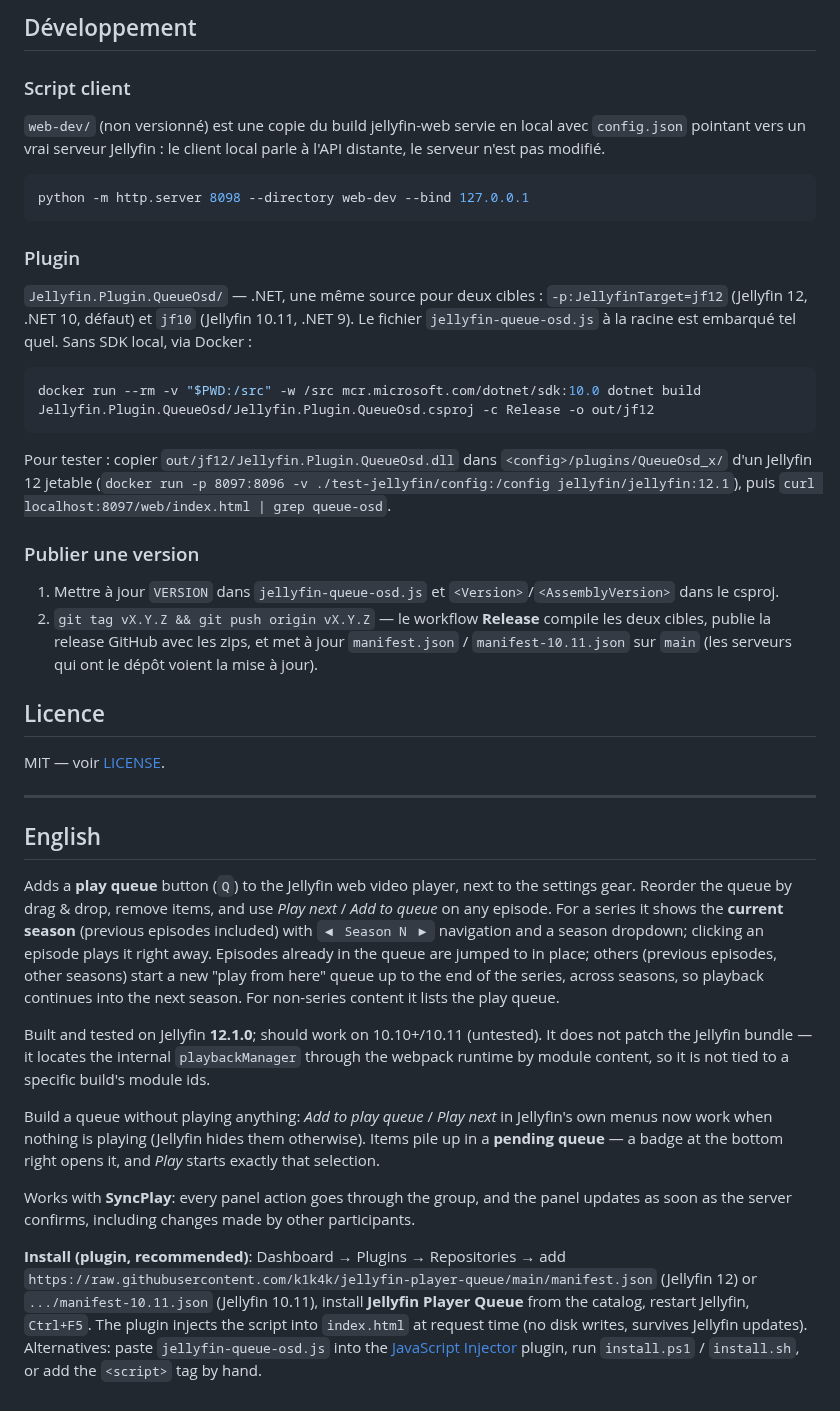
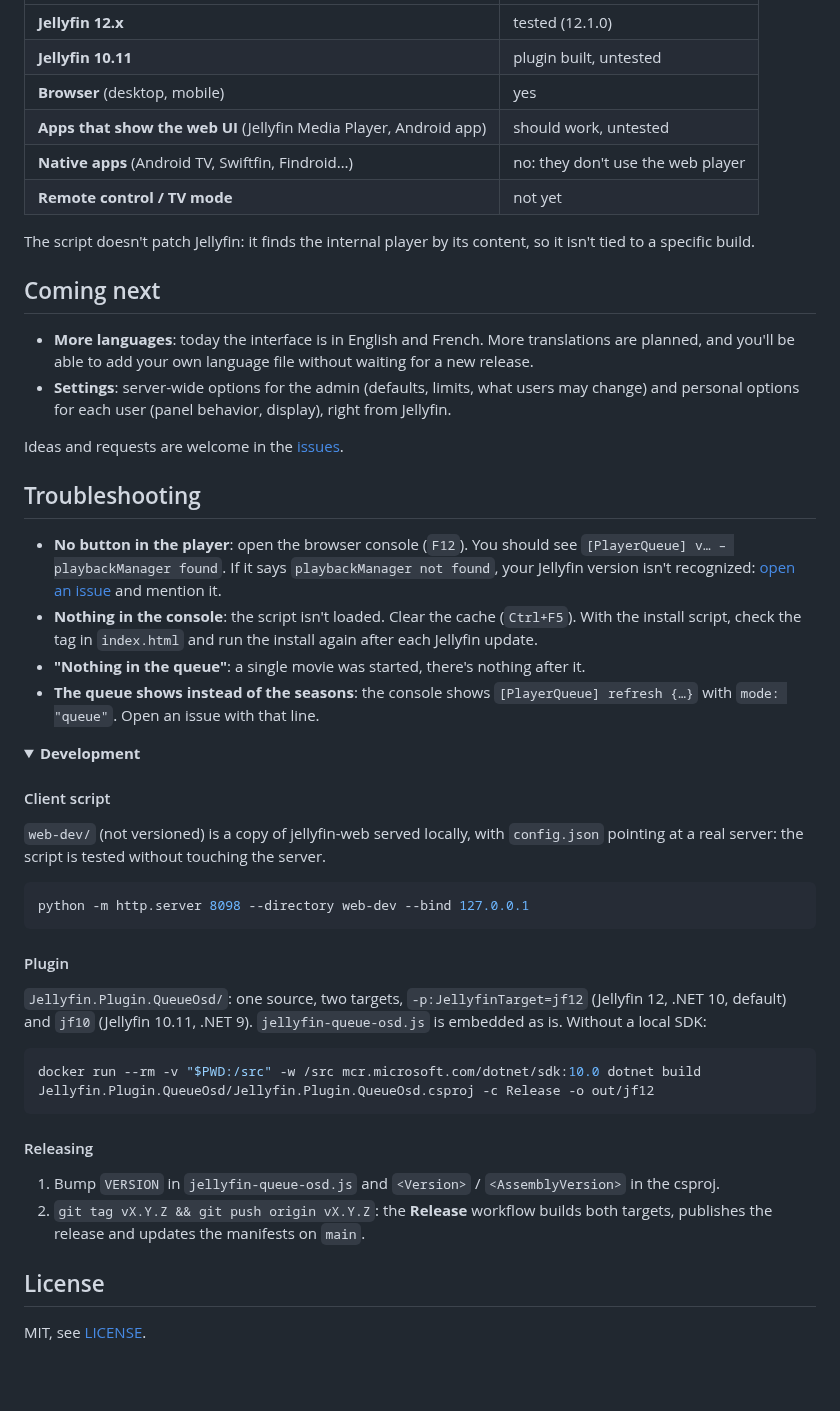
Before and after one commit to k1k4k/jellyfin-player-queue, a Markdown page: README.md, the part around one of its changes. Rendered like a GitHub page; folded sections open; blank space fills up the shorter version.

````diff
--- a/README.md
+++ b/README.md
@@ -96,43 +117,55 @@ Lancez une saison, une playlist, ou « Lire à partir d'ici » sur un épisode.
 
-## Développement
+| | |
+|---|---|
+| **Jellyfin 12.x** | tested (12.1.0) |
+| **Jellyfin 10.11** | plugin built, untested |
+| **Browser** (desktop, mobile) | yes |
+| **Apps that show the web UI** (Jellyfin Media Player, Android app) | should work, untested |
+| **Native apps** (Android TV, Swiftfin, Findroid…) | no: they don't use the web player |
+| **Remote control / TV mode** | not yet |
 
-### Script client
+The script doesn't patch Jellyfin: it finds the internal player by its content, so it isn't tied to a specific build.
 
-`web-dev/` (non versionné) est une copie du build jellyfin-web servie en local avec `config.json` pointant vers un vrai serveur Jellyfin : le client local parle à l'API distante, le serveur n'est pas modifié.
+## Coming next
+
+- **More languages**: today the interface is in English and French. More translations are planned, and you'll be able to add your own language file without waiting for a new release.
+- **Settings**: server-wide options for the admin (defaults, limits, what users may change) and personal options for each user (panel behavior, display), right from Jellyfin.
+
+Ideas and requests are welcome in the [issues](https://github.com/k1k4k/jellyfin-player-queue/issues).
+
+## Troubleshooting
+
+- **No button in the player**: open the browser console (`F12`). You should see `[PlayerQueue] v… – playbackManager found`. If it says `playbackManager not found`, your Jellyfin version isn't recognized: [open an issue](https://github.com/k1k4k/jellyfin-player-queue/issues) and mention it.
+- **Nothing in the console**: the script isn't loaded. Clear the cache (`Ctrl+F5`). With the install script, check the tag in `index.html` and run the install again after each Jellyfin update.
+- **"Nothing in the queue"**: a single movie was started, there's nothing after it.
+- **The queue shows instead of the seasons**: the console shows `[PlayerQueue] refresh {…}` with `mode: "queue"`. Open an issue with that line.
+
+<details>
+<summary><b>Development</b></summary>
+
+#### Client script
+
+`web-dev/` (not versioned) is a copy of jellyfin-web served locally, with `config.json` pointing at a real server: the script is tested without touching the server.
 
 ```powershell
 python -m http.server 8098 --directory web-dev --bind 127.0.0.1
 ```
 
-### Plugin
+#### Plugin
 
-`Jellyfin.Plugin.QueueOsd/` — .NET, une même source pour deux cibles : `-p:JellyfinTarget=jf12` (Jellyfin 12, .NET 10, défaut) et `jf10` (Jellyfin 10.11, .NET 9). Le fichier `jellyfin-queue-osd.js` à la racine est embarqué tel quel. Sans SDK local, via Docker :
+`Jellyfin.Plugin.QueueOsd/`: one source, two targets, `-p:JellyfinTarget=jf12` (Jellyfin 12, .NET 10, default) and `jf10` (Jellyfin 10.11, .NET 9). `jellyfin-queue-osd.js` is embedded as is. Without a local SDK:
 
 ```bash
 docker run --rm -v "$PWD:/src" -w /src mcr.microsoft.com/dotnet/sdk:10.0 dotnet build Jellyfin.Plugin.QueueOsd/Jellyfin.Plugin.QueueOsd.csproj -c Release -o out/jf12
 ```
 
-Pour tester : copier `out/jf12/Jellyfin.Plugin.QueueOsd.dll` dans `<config>/plugins/QueueOsd_x/` d'un Jellyfin 12 jetable (`docker run -p 8097:8096 -v ./test-jellyfin/config:/config jellyfin/jellyfin:12.1`), puis `curl localhost:8097/web/index.html | grep queue-osd`.
+#### Releasing
 
-### Publier une version
+1. Bump `VERSION` in `jellyfin-queue-osd.js` and `<Version>` / `<AssemblyVersion>` in the csproj.
+2. `git tag vX.Y.Z && git push origin vX.Y.Z`: the **Release** workflow builds both targets, publishes the release and updates the manifests on `main`.
 
-1. Mettre à jour `VERSION` dans `jellyfin-queue-osd.js` et `<Version>`/`<AssemblyVersion>` dans le csproj.
-2. `git tag vX.Y.Z && git push origin vX.Y.Z` — le workflow **Release** compile les deux cibles, publie la release GitHub avec les zips, et met à jour `manifest.json` / `manifest-10.11.json` sur `main` (les serveurs qui ont le dépôt voient la mise à jour).
+</details>
 
-## Licence
+## License
 
-MIT — voir [LICENSE](LICENSE).
-
----
-
-## English
-
-Adds a **play queue** button (`Q`) to the Jellyfin web video player, next to the settings gear. Reorder the queue by drag & drop, remove items, and use *Play next* / *Add to queue* on any episode. For a series it shows the **current season** (previous episodes included) with `◀ Season N ▶` navigation and a season dropdown; clicking an episode plays it right away. Episodes already in the queue are jumped to in place; others (previous episodes, other seasons) start a new "play from here" queue up to the end of the series, across seasons, so playback continues into the next season. For non-series content it lists the play queue.
-
-Built and tested on Jellyfin **12.1.0**; should work on 10.10+/10.11 (untested). It does not patch the Jellyfin bundle — it locates the internal `playbackManager` through the webpack runtime by module content, so it is not tied to a specific build's module ids.
-
-Build a queue without playing anything: *Add to play queue* / *Play next* in Jellyfin's own menus now work when nothing is playing (Jellyfin hides them otherwise). Items pile up in a **pending queue** — a badge at the bottom right opens it, and *Play* starts exactly that selection.
-
-Works with **SyncPlay**: every panel action goes through the group, and the panel updates as soon as the server confirms, including changes made by other participants.
-
-**Install (plugin, recommended)**: Dashboard → Plugins → Repositories → add `https://raw.githubusercontent.com/k1k4k/jellyfin-player-queue/main/manifest.json` (Jellyfin 12) or `.../manifest-10.11.json` (Jellyfin 10.11), install **Jellyfin Player Queue** from the catalog, restart Jellyfin, `Ctrl+F5`. The plugin injects the script into `index.html` at request time (no disk writes, survives Jellyfin updates). Alternatives: paste `jellyfin-queue-osd.js` into the [JavaScript Injector](https://github.com/n00bcodr/Jellyfin-JavaScript-Injector) plugin, run `install.ps1` / `install.sh`, or add the `<script>` tag by hand.
+MIT, see [LICENSE](LICENSE).
````
Also changed, not shown: other parts of README.md (+82 -61 lines), README.fr.md (added, +171 -0 lines), docs/screen-menu.png (added), docs/screen-pending.png (added), docs/screen-queue.png (added), icon.png.
